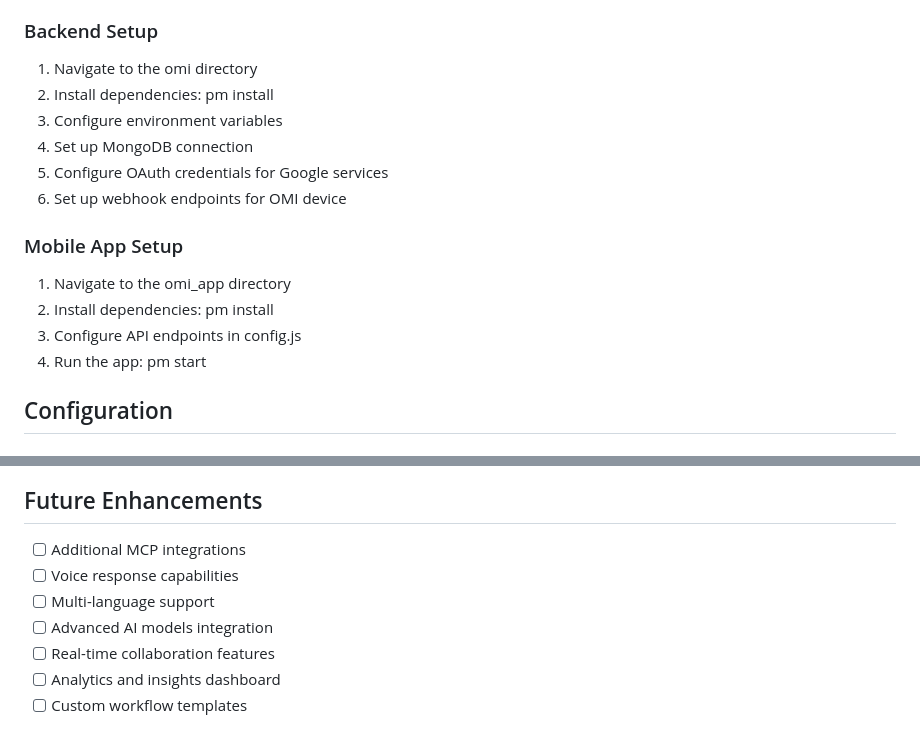
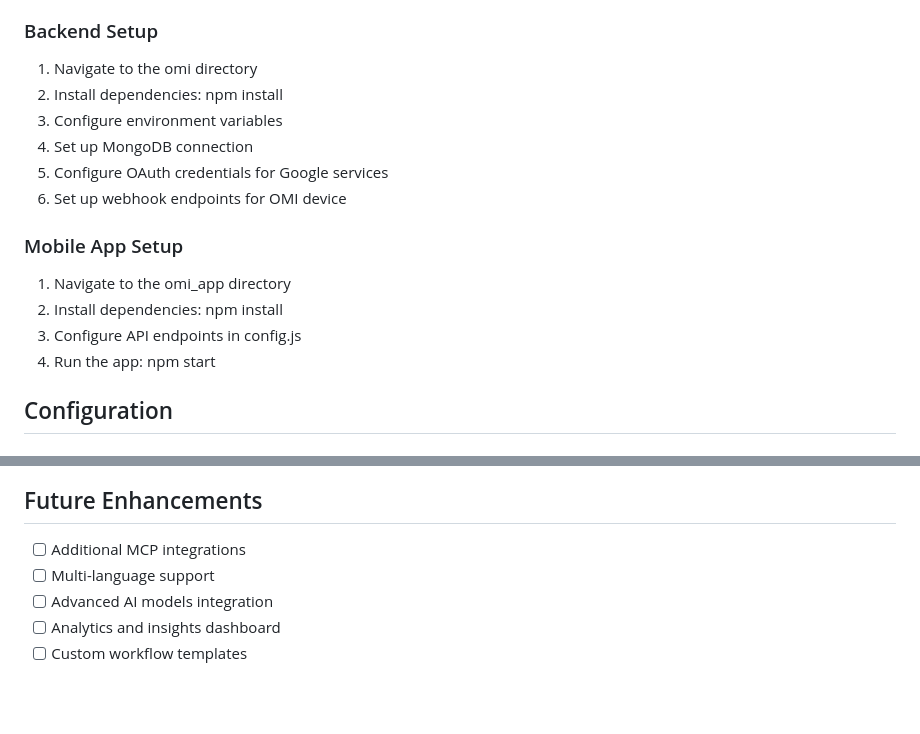
Before and after one commit to charankosari/AI_boomi_hackathon, a Markdown page: README.md, 2 parts joined by grey strips. Drawn GitHub-style; blank space fills up the shorter version.

```diff
--- a/README.md
+++ b/README.md
@@ -145,7 +145,7 @@ The system is designed to be extensible, allowing easy integration of many more
 
 1. Navigate to the omi directory
 2. Install dependencies:
-   pm install
+   npm install
 3. Configure environment variables
 4. Set up MongoDB connection
 5. Configure OAuth credentials for Google services
@@ -155,10 +155,10 @@ The system is designed to be extensible, allowing easy integration of many more
 
 1. Navigate to the omi_app directory
 2. Install dependencies:
-   pm install
+   npm install
 3. Configure API endpoints in config.js
 4. Run the app:
-   pm start
+   npm start
 
 ## Configuration
 
@@ -215,10 +215,8 @@ _Note: This is a mobile application. Screenshots and demo images can be included
 ## Future Enhancements
 
 - [ ] Additional MCP integrations
-- [ ] Voice response capabilities
 - [ ] Multi-language support
 - [ ] Advanced AI models integration
-- [ ] Real-time collaboration features
 - [ ] Analytics and insights dashboard
 - [ ] Custom workflow templates
 
```
